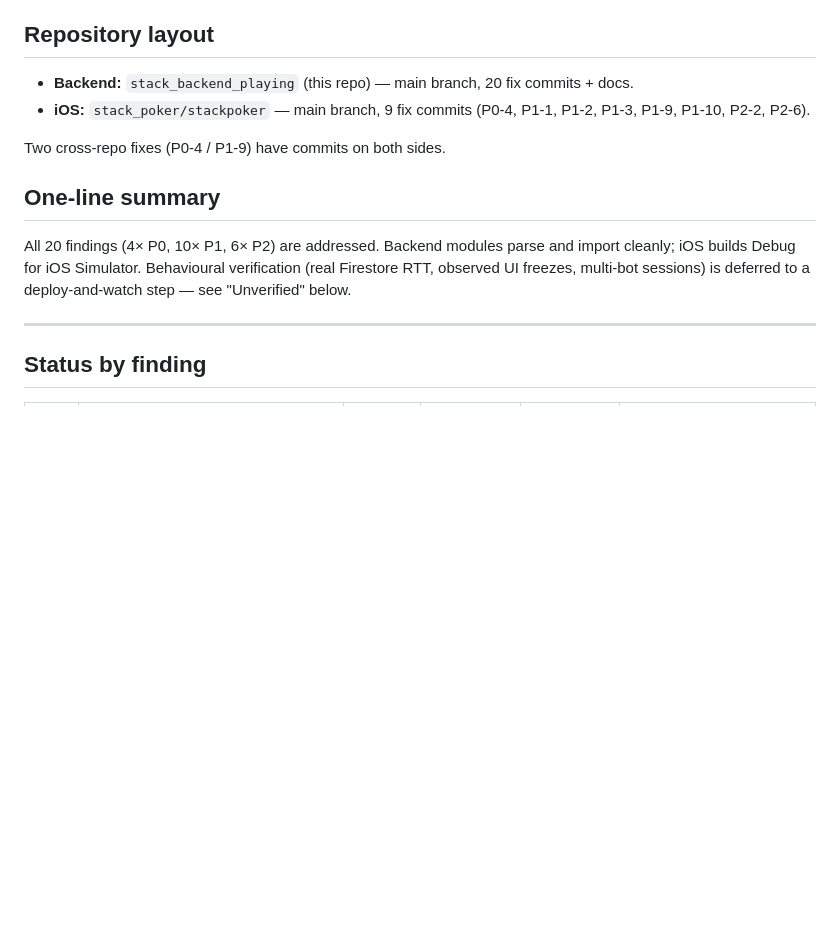
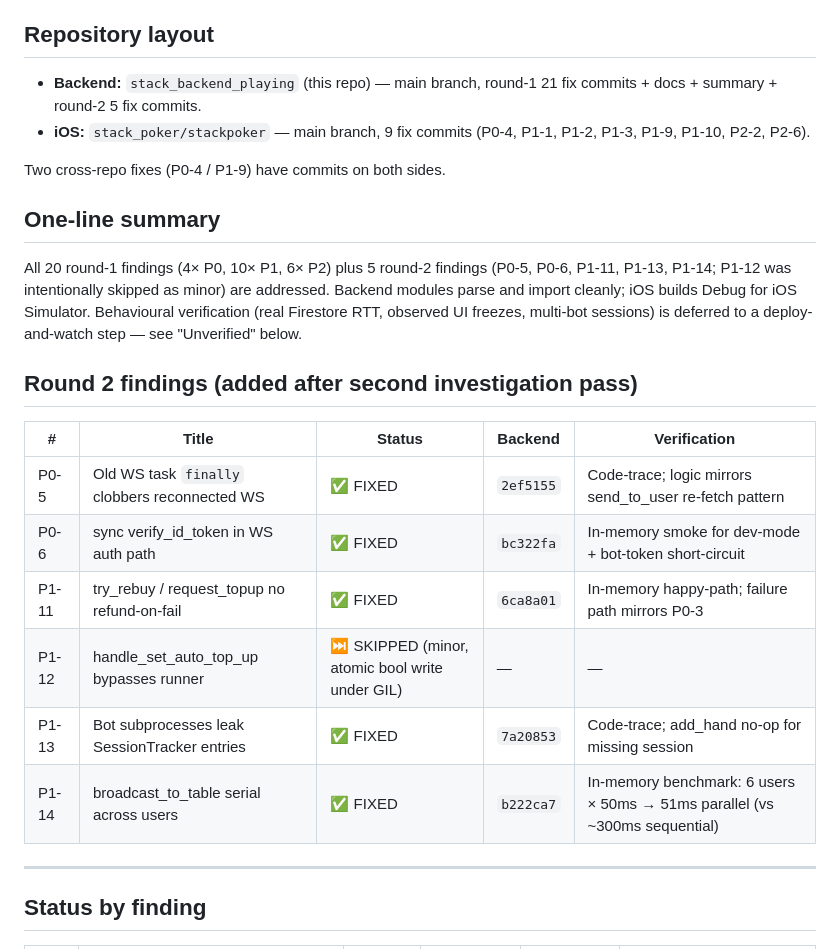
Before and after one commit to de2425c/stack_backend_playing, a Markdown page: FIXES_SUMMARY.md, the part around the change. GitHub-like rendering; blank space fills up the shorter version.

Commit message:
docs: add round 2 findings to FIXES_SUMMARY.md
Round 2 covered iOS↔backend protocol interactions I didn't trace
exhaustively the first time:
- P0-5 WS finally clobber race (FIXED)
- P0-6 sync verify_id_token (FIXED)
- P1-11 try_rebuy / request_topup refund-on-fail (FIXED)
- P1-12 auto_top_up runner bypass (SKIPPED — minor)
- P1-13 bot session leak (FIXED)
- P1-14 serial broadcast_to_table (FIXED)

Co-Authored-By: Claude Opus 4.7 (1M context) <noreply@anthropic.com>

```diff
--- a/FIXES_SUMMARY.md
+++ b/FIXES_SUMMARY.md
@@ -7,18 +7,32 @@ original audit but may matter.
 
 ## Repository layout
 
-- **Backend:** `stack_backend_playing` (this repo) — main branch, 20 fix commits + docs.
-- **iOS:** `stack_poker/stackpoker` — main branch, 9 fix commits (P0-4, P1-1, P1-2, P1-3, P1-9, P1-10, P2-2, P2-6).
+- **Backend:** `stack_backend_playing` (this repo) — main branch, round-1
+  21 fix commits + docs + summary + round-2 5 fix commits.
+- **iOS:** `stack_poker/stackpoker` — main branch, 9 fix commits (P0-4,
+  P1-1, P1-2, P1-3, P1-9, P1-10, P2-2, P2-6).
 
 Two cross-repo fixes (P0-4 / P1-9) have commits on both sides.
 
 ## One-line summary
 
-All 20 findings (4× P0, 10× P1, 6× P2) are addressed. Backend modules
-parse and import cleanly; iOS builds Debug for iOS Simulator. Behavioural
-verification (real Firestore RTT, observed UI freezes, multi-bot
-sessions) is deferred to a deploy-and-watch step — see "Unverified"
-below.
+All 20 round-1 findings (4× P0, 10× P1, 6× P2) plus 5 round-2 findings
+(P0-5, P0-6, P1-11, P1-13, P1-14; P1-12 was intentionally skipped as
+minor) are addressed. Backend modules parse and import cleanly; iOS
+builds Debug for iOS Simulator. Behavioural verification (real
+Firestore RTT, observed UI freezes, multi-bot sessions) is deferred
+to a deploy-and-watch step — see "Unverified" below.
+
+## Round 2 findings (added after second investigation pass)
+
+| # | Title | Status | Backend | Verification |
+|---|---|---|---|---|
+| P0-5 | Old WS task `finally` clobbers reconnected WS | ✅ FIXED | `2ef5155` | Code-trace; logic mirrors send_to_user re-fetch pattern |
+| P0-6 | sync verify_id_token in WS auth path | ✅ FIXED | `bc322fa` | In-memory smoke for dev-mode + bot-token short-circuit |
+| P1-11 | try_rebuy / request_topup no refund-on-fail | ✅ FIXED | `6ca8a01` | In-memory happy-path; failure path mirrors P0-3 |
+| P1-12 | handle_set_auto_top_up bypasses runner | ⏭️ SKIPPED (minor, atomic bool write under GIL) | — | — |
+| P1-13 | Bot subprocesses leak SessionTracker entries | ✅ FIXED | `7a20853` | Code-trace; add_hand no-op for missing session |
+| P1-14 | broadcast_to_table serial across users | ✅ FIXED | `b222ca7` | In-memory benchmark: 6 users × 50ms → 51ms parallel (vs ~300ms sequential) |
 
 ---
 
```
